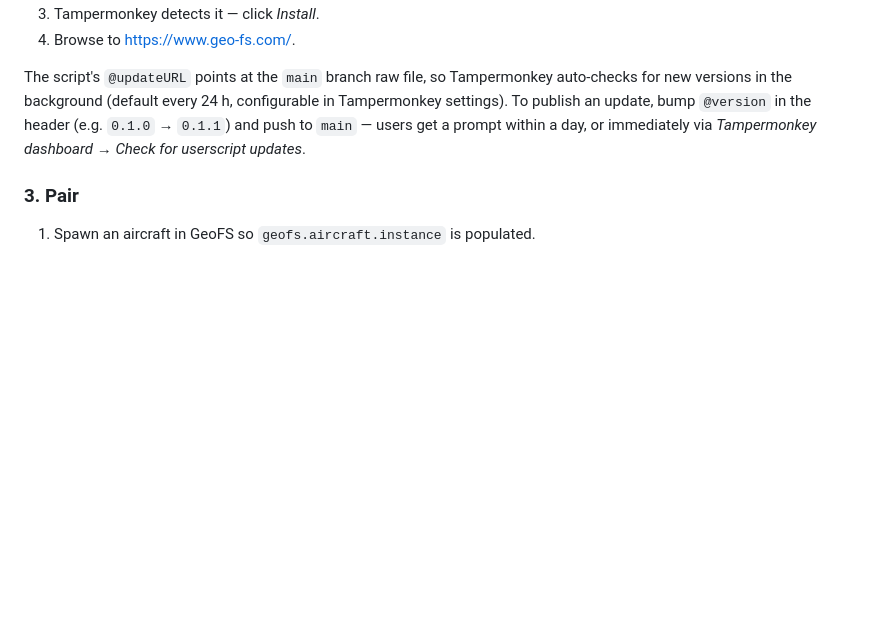
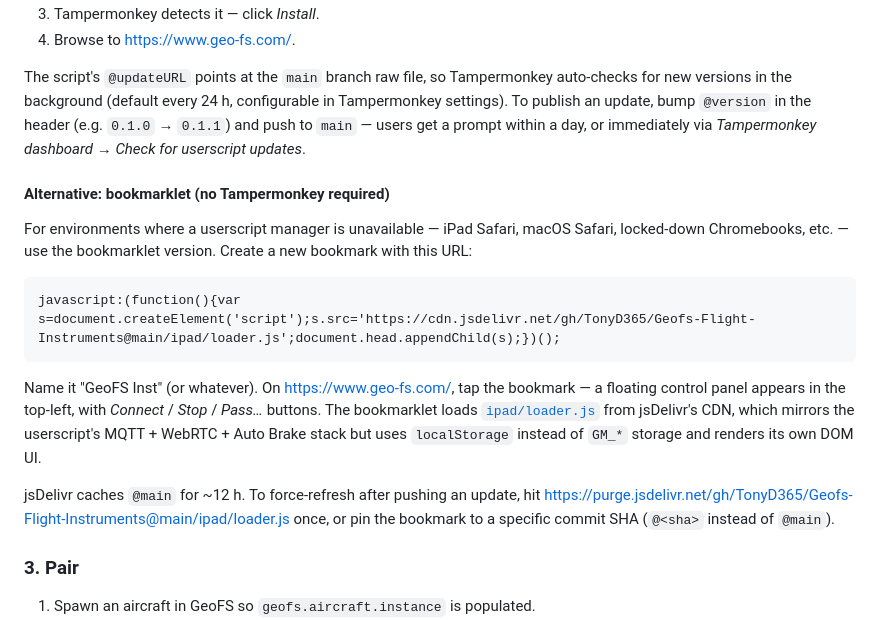
Before and after one commit to TonyD365/Geofs-Flight-Instruments, a Markdown page: README.md, the part around the change. GitHub-like rendering; blank space fills up the shorter version.

Commit message:
Document the jsDelivr bookmarklet install path in README
Adds an "Alternative: bookmarklet" subsection explaining how to install
ipad/loader.js via a one-line javascript: bookmark backed by jsDelivr,
for environments where a userscript manager isn't available (iPad
Safari, macOS Safari, Chromebooks). Includes a purge URL recipe for
forcing the CDN to pick up a new commit.

https://claude.ai/code/session_013cNFMXKY7LU6r8pwKTQXmF

````diff
--- a/README.md
+++ b/README.md
@@ -76,6 +76,29 @@ update, bump `@version` in the header (e.g. `0.1.0` → `0.1.1`) and
 push to `main` — users get a prompt within a day, or immediately via
 *Tampermonkey dashboard → Check for userscript updates*.
 
+#### Alternative: bookmarklet (no Tampermonkey required)
+
+For environments where a userscript manager is unavailable — iPad
+Safari, macOS Safari, locked-down Chromebooks, etc. — use the
+bookmarklet version. Create a new bookmark with this URL:
+
+```
+javascript:(function(){var s=document.createElement('script');s.src='https://cdn.jsdelivr.net/gh/TonyD365/Geofs-Flight-Instruments@main/ipad/loader.js';document.head.appendChild(s);})();
+```
+
+Name it "GeoFS Inst" (or whatever). On <https://www.geo-fs.com/>, tap
+the bookmark — a floating control panel appears in the top-left, with
+*Connect* / *Stop* / *Pass…* buttons. The bookmarklet loads
+[`ipad/loader.js`](./ipad/loader.js) from jsDelivr's CDN, which mirrors
+the userscript's MQTT + WebRTC + Auto Brake stack but uses
+`localStorage` instead of `GM_*` storage and renders its own DOM UI.
+
+jsDelivr caches `@main` for ~12 h. To force-refresh after pushing an
+update, hit
+<https://purge.jsdelivr.net/gh/TonyD365/Geofs-Flight-Instruments@main/ipad/loader.js>
+once, or pin the bookmark to a specific commit SHA (`@<sha>` instead
+of `@main`).
+
 ### 3. Pair
 
 1. Spawn an aircraft in GeoFS so `geofs.aircraft.instance` is populated.
````
